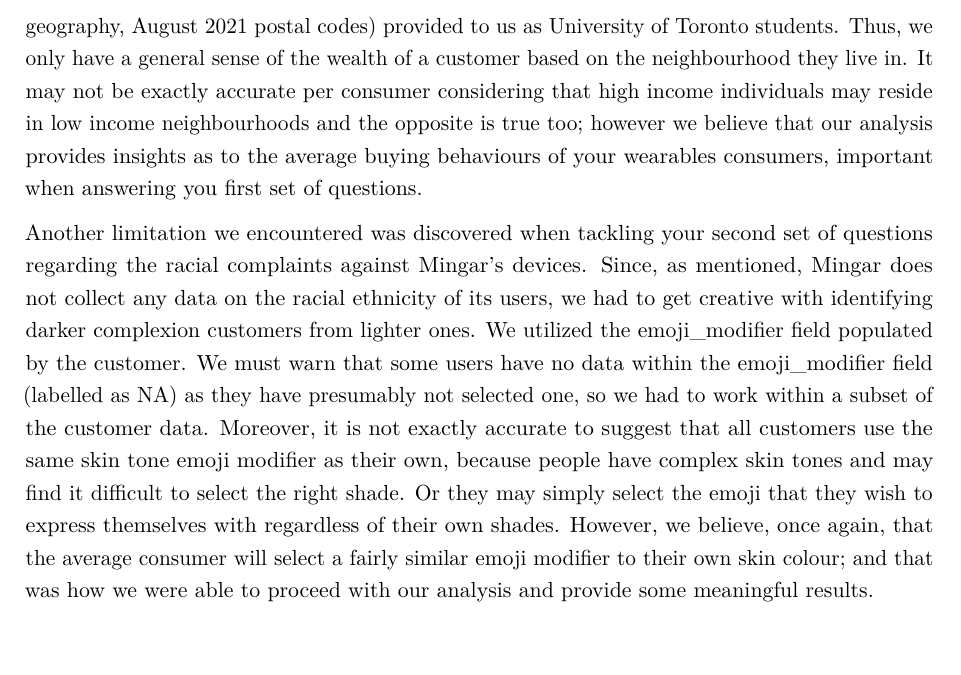
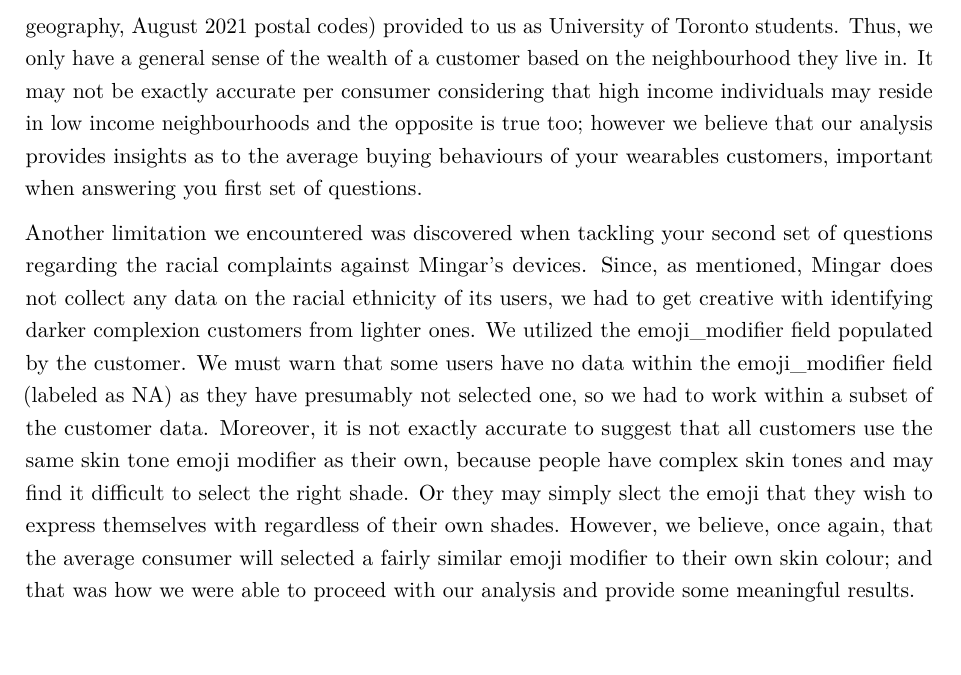
Before and after one commit to R300G/sta303-w22-final-project-template, an R Markdown document (sta303-final-project.Rmd): part of page 6 of 9, cut so that both start at the same text. Rendered offline with R 4.5, knitr and Pandoc, then LaTeX, with nearby package versions.

Commit message:
updated limitations so can be knitted

```diff
--- a/sta303-final-project.Rmd
+++ b/sta303-final-project.Rmd
@@ -97,7 +102,26 @@
+geography, August 2021 postal codes) provided to us as University of Toronto
+students. Thus, we only have a general sense of the wealth of a customer based
+on the neighbourhood they live in. It may not be exactly accurate per consumer
+considering that high income individuals may reside in low income neighbourhoods
+and the opposite is true too; however we believe that our analysis provides
+insights as to the average buying behaviours of your wearables customers,
+important when answering you first set of questions.
 
-Simplicity believes in transparency and as such, we find it important to disclose the limitations of our research and findings in order for our clients to feel confident with what they are receiving. Since we do not have information on individual income, we had to improvise. We cleverly pulled income information based on postal code from the postal code conversion file (2016 census geography, August 2021 postal codes) provided to us as University of Toronto students. Thus, we only have a general sense of the wealth of a customer based on the neighbourhood they live in. It may not be exactly accurate per consumer considering that high income individuals may reside in low income neighbourhoods and the opposite is true too; however we believe that our analysis provides insights as to the average buying behaviours of your wearables consumers, important when answering you first set of questions.
-
-Another limitation we encountered was discovered when tackling your second set of questions regarding the racial complaints against Mingar's devices. Since, as mentioned, Mingar does not collect any data on the racial ethnicity of its users, we had to get creative with identifying darker complexion customers from lighter ones. We utilized the emoji_modifier field populated by the customer. We must warn that some users have no data within the emoji_modifier field (labelled as NA) as they have presumably not selected one, so we had to work within a subset of the customer data. Moreover, it is not exactly accurate to suggest that all customers use the same skin tone emoji modifier as their own, because people have complex skin tones and may find it difficult to select the right shade. Or they may simply select the emoji that they wish to express themselves with regardless of their own shades. However, we believe, once again, that the average consumer will select a fairly similar emoji modifier to their own skin colour; and that was how we were able to proceed with our analysis and provide some meaningful results.
+Another limitation we encountered was discovered when tackling your second set
+of questions regarding the racial complaints against Mingar's devices. Since, as
+mentioned, Mingar does not collect any data on the racial ethnicity of its
+users, we had to get creative with identifying darker complexion customers from
+lighter ones. We utilized the emoji_modifier field populated by the customer. We
+must warn that some users have no data within the emoji_modifier field (labeled
+as NA) as they have presumably not selected one, so we had to work within a
+subset of the customer data. Moreover, it is not exactly accurate to suggest
+that all customers use the same skin tone emoji modifier as their own, because
+people have complex skin tones and may find it difficult to select the right
+shade. Or they may simply slect the emoji that they wish to express themselves
+with regardless of their own shades. However, we believe, once again, that the
+average consumer will selected a fairly similar emoji modifier to their own skin
+colour; and that was how we were able to proceed with our analysis and provide
+some meaningful results.
 
 \newpage
 # Consultant information
```
Also changed, not shown: sta303-final-project.Rmd (5 more changed lines).
